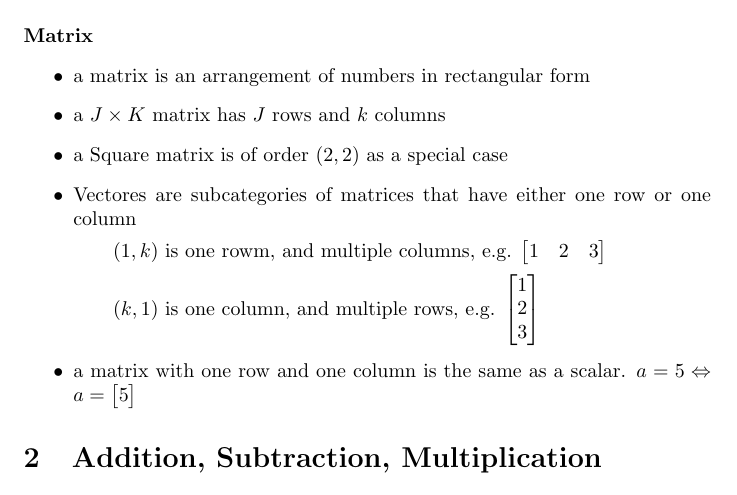
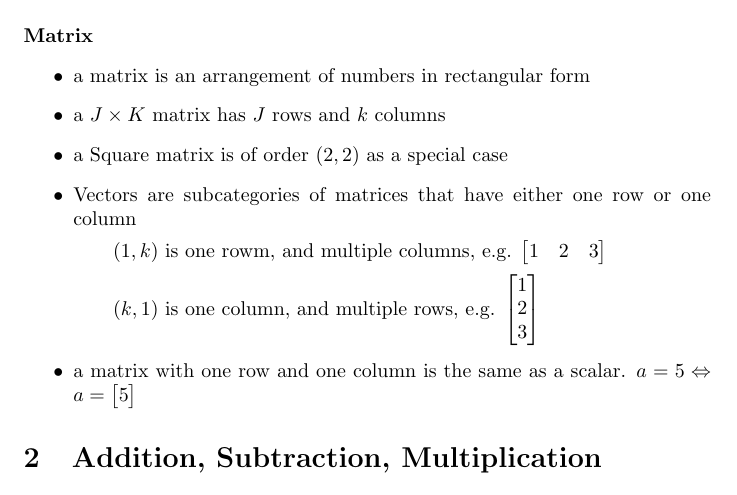
Before and after one commit to DanyPalma/STA4724Notes, a LaTeX document (main.tex): part of page 3 of 7, cut so that both start at the same text. Compiled offline with pdfLaTeX.

Commit message:
fix typo

```diff
--- a/main.tex
+++ b/main.tex
@@ -45,7 +45,7 @@
     \item a matrix is an arrangement of numbers in rectangular form
     \item a $J \times K$ matrix has $J$ rows and $k$ columns
     \item a Square matrix is of order $(2,2)$ as a special case
-    \item Vectores are subcategories of matrices that have either one row or one column
+    \item Vectors are subcategories of matrices that have either one row or one column
     \subitem $(1,k)$ is one rowm, and multiple columns, e.g. $\begin{bmatrix} 1 & 2 & 3 \end{bmatrix}$
     \subitem $(k,1)$ is one column, and multiple rows, e.g. $\begin{bmatrix} 1 \\ 2 \\ 3 \end{bmatrix}$
     \item a matrix with one row and one column is the same as a scalar. $a = 5 \Leftrightarrow a = \begin{bmatrix}
```
Also changed, not shown: main.pdf, 1 other file.
